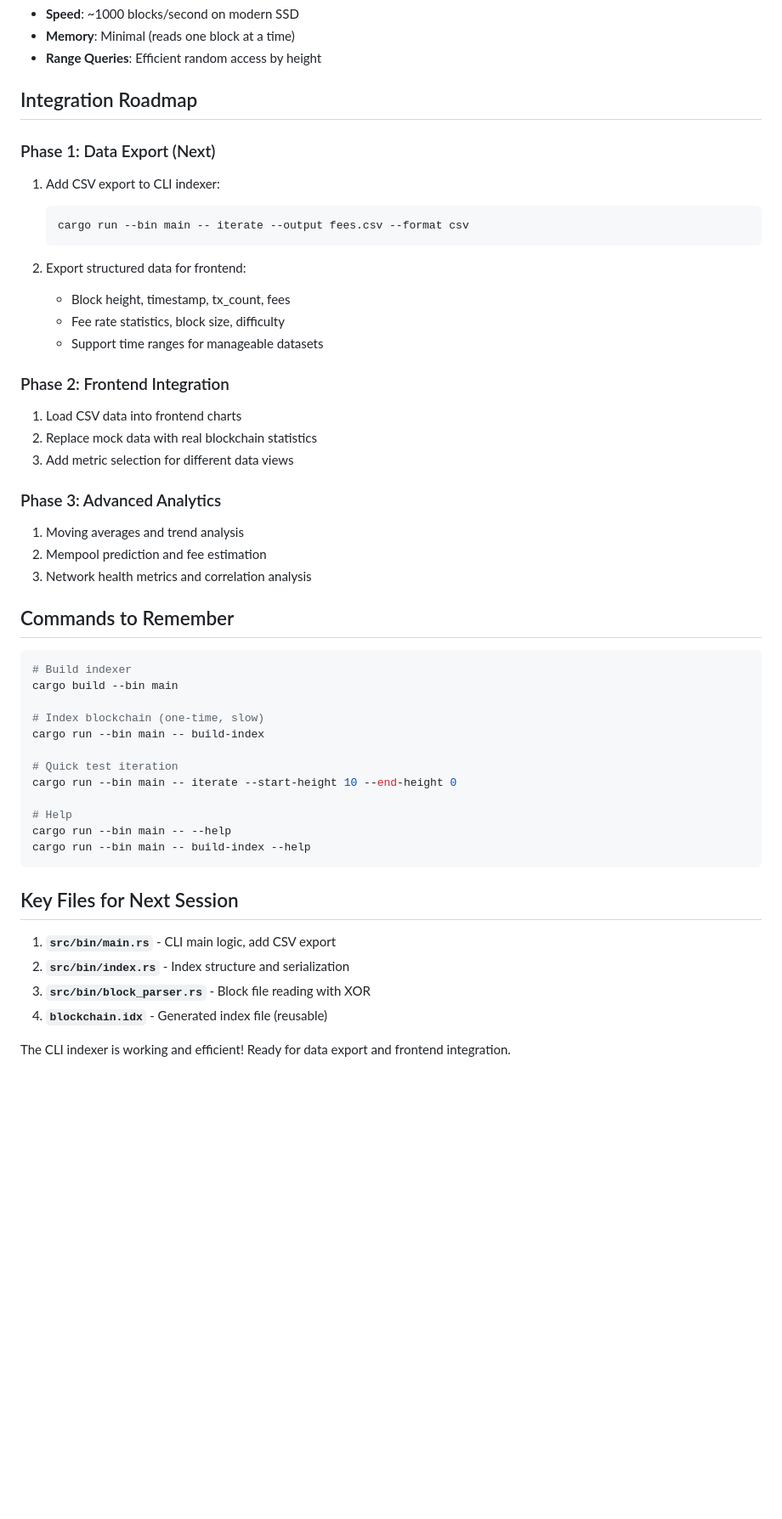
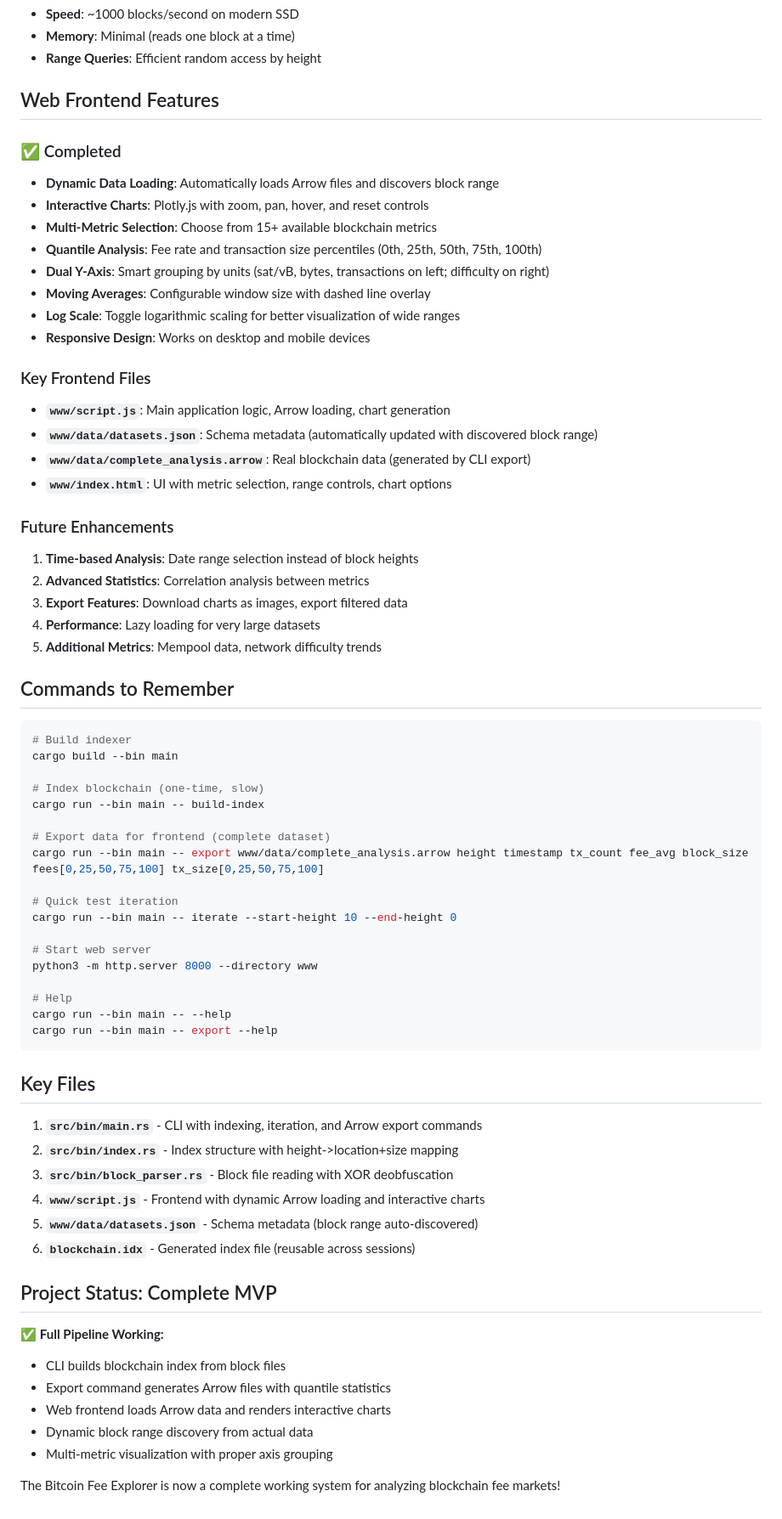
Before and after one commit to aaronmcdaid/blockstats-explorer, a Markdown page: CLAUDE.md, the part around one of its changes. Shown at 85% size. Drawn GitHub-style; blank space fills up the shorter version.

````diff
--- a/CLAUDE.md
+++ b/CLAUDE.md
@@ -198,28 +228,30 @@ Benefits: clearer logic, better error handling, easier debugging.
 - **Memory**: Minimal (reads one block at a time)
 - **Range Queries**: Efficient random access by height
 
-## Integration Roadmap
+## Web Frontend Features
 
-### Phase 1: Data Export (Next)
-1. Add CSV export to CLI indexer:
-   ```bash
-   cargo run --bin main -- iterate --output fees.csv --format csv
-   ```
+### ✅ Completed
+- **Dynamic Data Loading**: Automatically loads Arrow files and discovers block range
+- **Interactive Charts**: Plotly.js with zoom, pan, hover, and reset controls
+- **Multi-Metric Selection**: Choose from 15+ available blockchain metrics
+- **Quantile Analysis**: Fee rate and transaction size percentiles (0th, 25th, 50th, 75th, 100th)
+- **Dual Y-Axis**: Smart grouping by units (sat/vB, bytes, transactions on left; difficulty on right)
+- **Moving Averages**: Configurable window size with dashed line overlay
+- **Log Scale**: Toggle logarithmic scaling for better visualization of wide ranges
+- **Responsive Design**: Works on desktop and mobile devices
 
-2. Export structured data for frontend:
-   - Block height, timestamp, tx_count, fees
-   - Fee rate statistics, block size, difficulty
-   - Support time ranges for manageable datasets
+### Key Frontend Files
+- **`www/script.js`**: Main application logic, Arrow loading, chart generation
+- **`www/data/datasets.json`**: Schema metadata (automatically updated with discovered block range)
+- **`www/data/complete_analysis.arrow`**: Real blockchain data (generated by CLI export)
+- **`www/index.html`**: UI with metric selection, range controls, chart options
 
-### Phase 2: Frontend Integration
-1. Load CSV data into frontend charts
-2. Replace mock data with real blockchain statistics
-3. Add metric selection for different data views
-
-### Phase 3: Advanced Analytics
-1. Moving averages and trend analysis
-2. Mempool prediction and fee estimation
-3. Network health metrics and correlation analysis
+### Future Enhancements
+1. **Time-based Analysis**: Date range selection instead of block heights
+2. **Advanced Statistics**: Correlation analysis between metrics
+3. **Export Features**: Download charts as images, export filtered data
+4. **Performance**: Lazy loading for very large datasets
+5. **Additional Metrics**: Mempool data, network difficulty trends
 
 ## Commands to Remember
 
@@ -230,19 +262,36 @@ cargo build --bin main
 # Index blockchain (one-time, slow)
 cargo run --bin main -- build-index
 
+# Export data for frontend (complete dataset)
+cargo run --bin main -- export www/data/complete_analysis.arrow height timestamp tx_count fee_avg block_size fees[0,25,50,75,100] tx_size[0,25,50,75,100]
+
 # Quick test iteration
 cargo run --bin main -- iterate --start-height 10 --end-height 0
 
+# Start web server
+python3 -m http.server 8000 --directory www
+
 # Help
 cargo run --bin main -- --help
-cargo run --bin main -- build-index --help
+cargo run --bin main -- export --help
 ```
 
-## Key Files for Next Session
+## Key Files
 
-1. **`src/bin/main.rs`** - CLI main logic, add CSV export
-2. **`src/bin/index.rs`** - Index structure and serialization
-3. **`src/bin/block_parser.rs`** - Block file reading with XOR
-4. **`blockchain.idx`** - Generated index file (reusable)
+1. **`src/bin/main.rs`** - CLI with indexing, iteration, and Arrow export commands
+2. **`src/bin/index.rs`** - Index structure with height->location+size mapping
+3. **`src/bin/block_parser.rs`** - Block file reading with XOR deobfuscation
+4. **`www/script.js`** - Frontend with dynamic Arrow loading and interactive charts
+5. **`www/data/datasets.json`** - Schema metadata (block range auto-discovered)
+6. **`blockchain.idx`** - Generated index file (reusable across sessions)
 
-The CLI indexer is working and efficient! Ready for data export and frontend integration.
+## Project Status: Complete MVP
+
+✅ **Full Pipeline Working:**
+- CLI builds blockchain index from block files
+- Export command generates Arrow files with quantile statistics
+- Web frontend loads Arrow data and renders interactive charts
+- Dynamic block range discovery from actual data
+- Multi-metric visualization with proper axis grouping
+
+The Bitcoin Fee Explorer is now a complete working system for analyzing blockchain fee markets!
````
Also changed, not shown: other parts of CLAUDE.md (+37 -7 lines).
